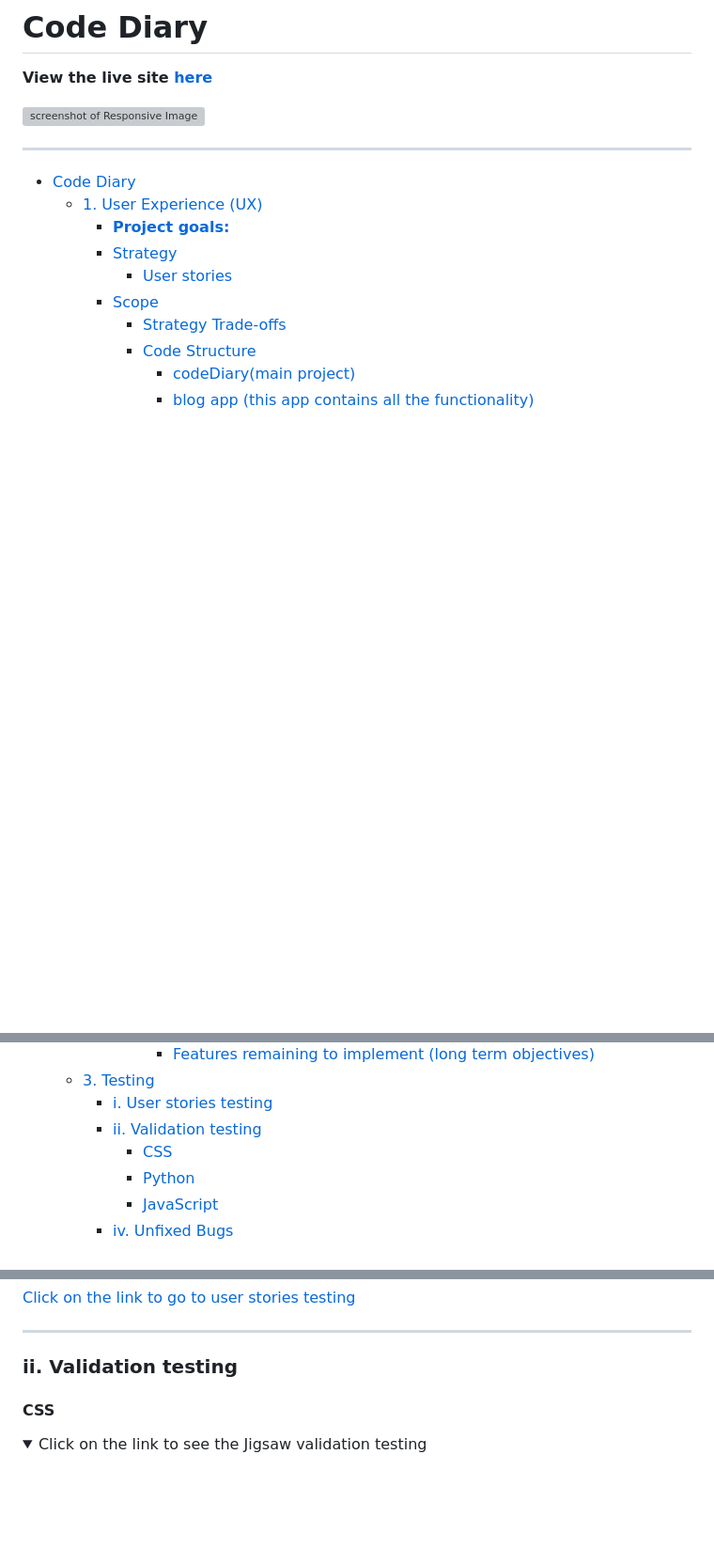
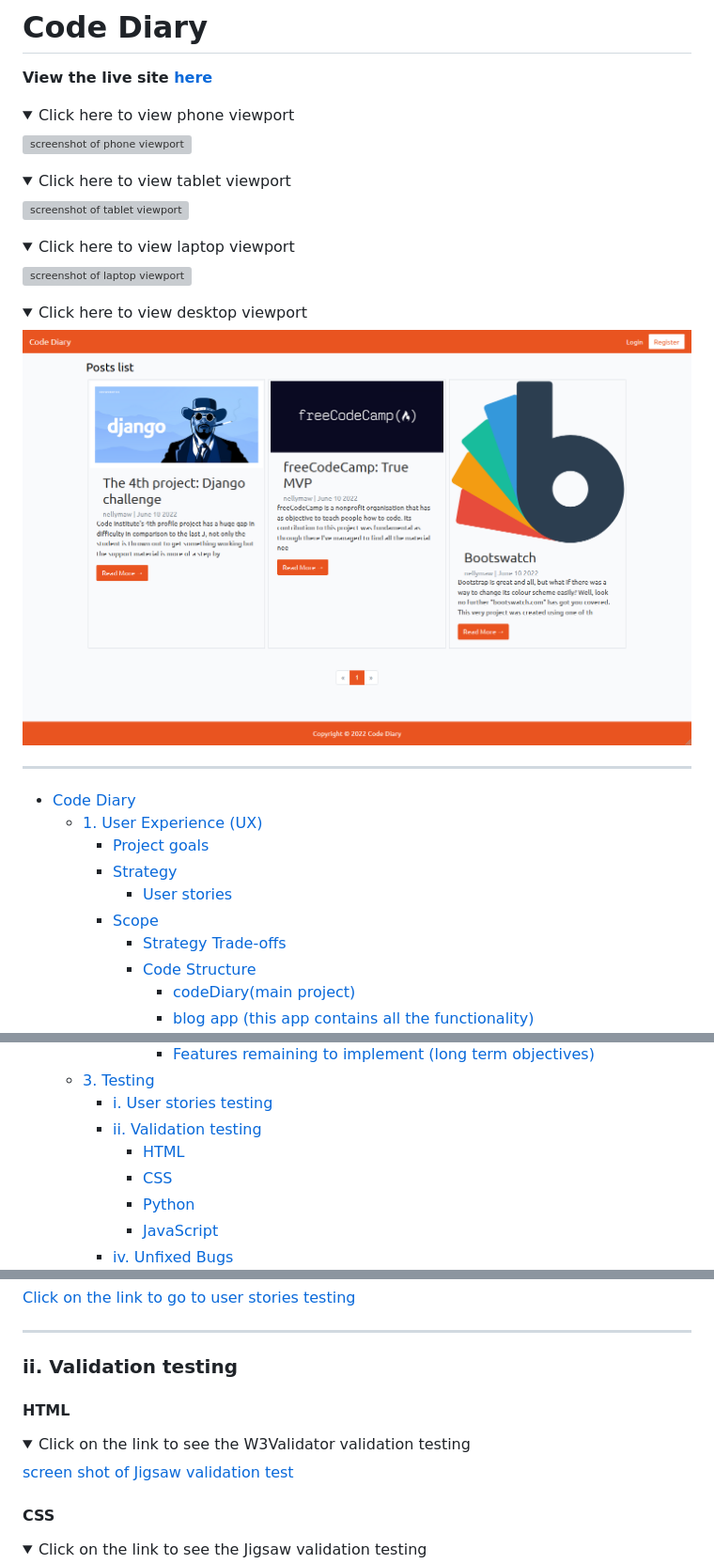
Before and after one commit to Code-Institute-Submissions/nellymaw-P4-codeInstitute_JulyResub, a Markdown page: README.md, 3 parts joined by grey strips. Shown: that part at 94% size. Rendered like a GitHub page; pictures changed too: readmeContent/docs/responsiveness/responsiveDesktop.png (added); folded sections open; blank space fills up the shorter version; grey boxes are pictures that could not be loaded.

```diff
--- a/README.md
+++ b/README.md
@@ -2,12 +2,35 @@
 
 **View the live site [here](https://code-diary-blog.herokuapp.com/)**
 
-![screenshot of Responsive Image](N/A)
+<details>
+<summary>Click here to view phone viewport</summary>
+
+![screenshot of phone viewport](readmeContent/docs/responsiveness/responsivephone.png)
+</details>
+
+<details>
+<summary>Click here to view tablet viewport</summary>
+
+![screenshot of tablet viewport](readmeContent/docs/responsiveness/responsivetablet.png)
+</details>
+
+<details>
+<summary>Click here to view laptop viewport</summary>
+
+![screenshot of laptop viewport](readmeContent/docs/responsiveness/responsivelaptop.png)
+</details>
+
+<details>
+<summary>Click here to view desktop viewport</summary>
+
+![screenshot of desktop viewport](readmeContent/docs/responsiveness/responsiveDesktop.png)
+</details>
 
 ___
+
 - [Code Diary](#code-diary)
   - [1. User Experience (UX)](#1-user-experience-ux)
-    - [**Project goals:**](#project-goals)
+    - [Project goals](#project-goals)
     - [Strategy](#strategy)
       - [User stories](#user-stories)
     - [Scope](#scope)
@@ -44,6 +67,7 @@ ___
   - [3. Testing](#3-testing)
     - [i. User stories testing](#i-user-stories-testing)
     - [ii. Validation testing](#ii-validation-testing)
+      - [HTML](#html)
       - [CSS](#css)
       - [Python](#python)
       - [JavaScript](#javascript)
@@ -813,6 +837,15 @@ ___
 
 ### ii. Validation testing
 
+
+#### HTML
+
+<details><summary>
+Click on the link to see the W3Validator validation testing</summary>
+
+[screen shot of Jigsaw validation test](readmeContent/validation/css/css.png)
+</details>
+
 #### CSS
 
 <details><summary>
```
Also changed, not shown: other parts of README.md (+16 -16 lines), readmeContent/docs/responsiveness/responsiveLaptop.png (added), readmeContent/docs/responsiveness/responsivePhone.png (added), readmeContent/docs/responsiveness/responsiveTablet.png (added), 5 other files.
